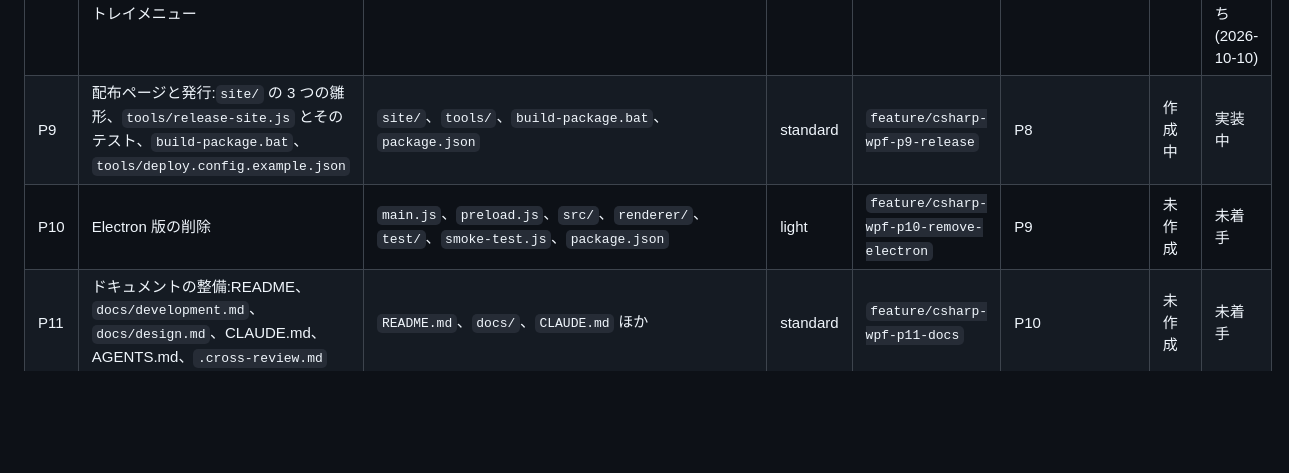
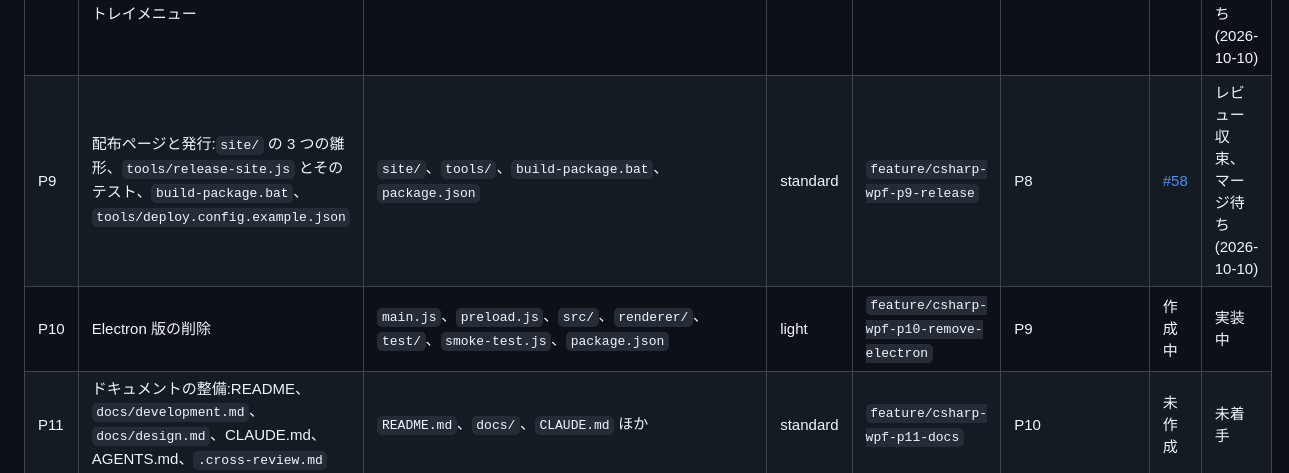
Before and after one commit to ktysne/agent-limit-checker, a Markdown page: docs/handover/2026-10-10-csharp-wpf-migration.md, the part around the change. Rendered like a GitHub page; blank space fills up the shorter version.

Commit message:
docs: update migration plan for P9 review
Co-Authored-By: Claude Opus 5.5 <noreply@anthropic.com>

```diff
--- a/docs/handover/2026-10-10-csharp-wpf-migration.md
+++ b/docs/handover/2026-10-10-csharp-wpf-migration.md
@@ -106,8 +106,8 @@ P0 だけは文書のみの変更なので main へ向ける。
 | P6 | ポップオーバーの UI:各サービスの表示、週の配分の目安、Codex の複数アカウント、設定パネル、テーマ、位置、表示倍率 | `dotnet/AgentLimitChecker.App/Views/`、`ViewModels/` | hard | `feature/csharp-wpf-p6-popover` | P5 | [#55](https://github.com/ktysne/agent-limit-checker/pull/55) | レビュー収束、マージ待ち(2026-10-10) |
 | P7 | 自動起動(Run キー)と Electron 版からの移行、`build-release.bat` | `dotnet/AgentLimitChecker.App/AutoLaunch*`、`build-release.bat` | standard | `feature/csharp-wpf-p7-autolaunch` | P6 | [#56](https://github.com/ktysne/agent-limit-checker/pull/56) | レビュー収束、マージ待ち(2026-10-10) |
 | P8 | 自動アップデート:manifest の取得と検証、zip の取得と照合、適用役、元へ戻す処理、後始末、通知の画面、設定パネルの「アップデートを確認」とトレイメニュー | `dotnet/AgentLimitChecker.Core/Updates/`、`dotnet/AgentLimitChecker.App/Updates/` | hard | `feature/csharp-wpf-p8-update` | P7 | [#57](https://github.com/ktysne/agent-limit-checker/pull/57) | レビュー収束、マージ待ち(2026-10-10) |
-| P9 | 配布ページと発行:`site/` の 3 つの雛形、`tools/release-site.js` とそのテスト、`build-package.bat`、`tools/deploy.config.example.json` | `site/`、`tools/`、`build-package.bat`、`package.json` | standard | `feature/csharp-wpf-p9-release` | P8 | 作成中 | 実装中 |
-| P10 | Electron 版の削除 | `main.js`、`preload.js`、`src/`、`renderer/`、`test/`、`smoke-test.js`、`package.json` | light | `feature/csharp-wpf-p10-remove-electron` | P9 | 未作成 | 未着手 |
+| P9 | 配布ページと発行:`site/` の 3 つの雛形、`tools/release-site.js` とそのテスト、`build-package.bat`、`tools/deploy.config.example.json` | `site/`、`tools/`、`build-package.bat`、`package.json` | standard | `feature/csharp-wpf-p9-release` | P8 | [#58](https://github.com/ktysne/agent-limit-checker/pull/58) | レビュー収束、マージ待ち(2026-10-10) |
+| P10 | Electron 版の削除 | `main.js`、`preload.js`、`src/`、`renderer/`、`test/`、`smoke-test.js`、`package.json` | light | `feature/csharp-wpf-p10-remove-electron` | P9 | 作成中 | 実装中 |
 | P11 | ドキュメントの整備:README、`docs/development.md`、`docs/design.md`、CLAUDE.md、AGENTS.md、`.cross-review.md` | `README.md`、`docs/`、`CLAUDE.md` ほか | standard | `feature/csharp-wpf-p11-docs` | P10 | 未作成 | 未着手 |
 | 統合 | 実機での安定の確認後、統合ブランチを main へ | — | — | `feature/csharp-wpf` | main | 未作成 | 未着手 |
 | 発行 | `build-package.bat` で 4.0.0 を発行し、配布ページと `update-v2.json` を公開する | — | 開発者 | main | — | — | 未着手 |
```
